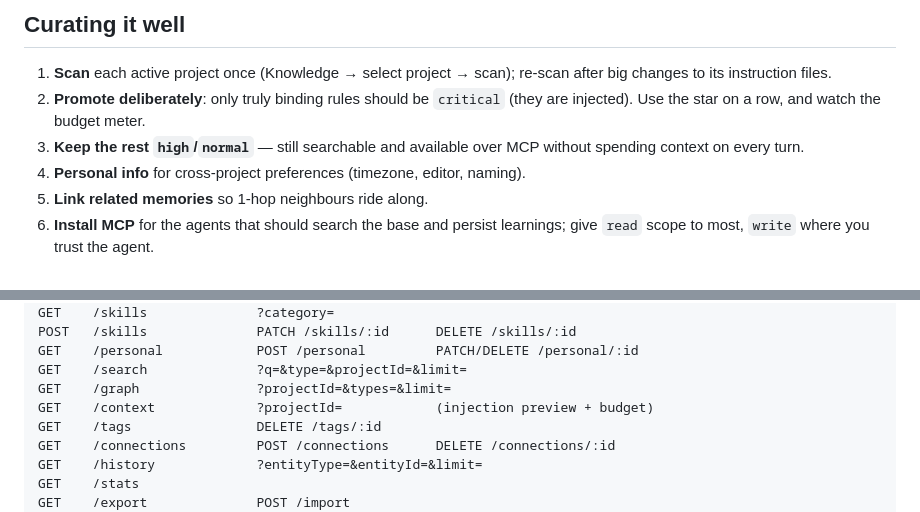
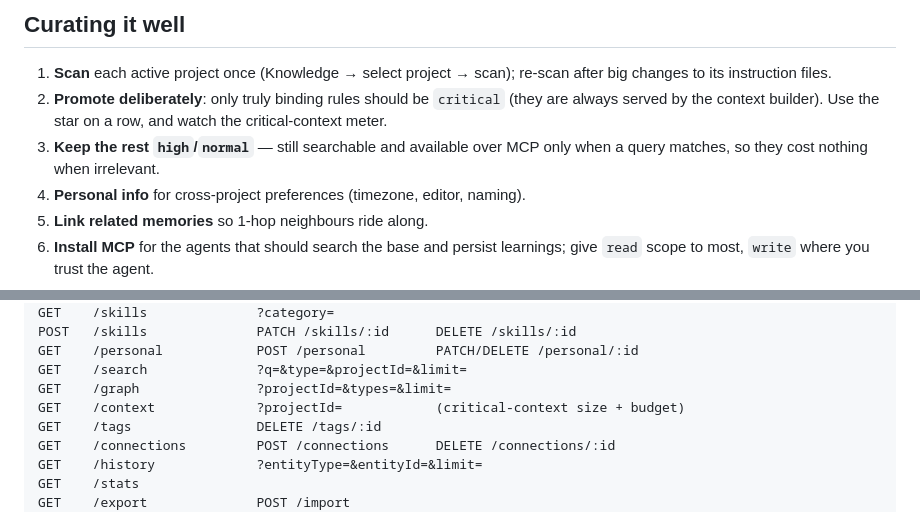
Before and after one commit to Zakwei/ddagent, a Markdown page: docs/KNOWLEDGE.md, 2 parts joined by grey strips. Rendered like a GitHub page.

```diff
--- a/docs/KNOWLEDGE.md
+++ b/docs/KNOWLEDGE.md
@@ -146,9 +146,10 @@ structure.
 1. **Scan** each active project once (Knowledge → select project → scan);
    re-scan after big changes to its instruction files.
 2. **Promote deliberately**: only truly binding rules should be `critical`
-   (they are injected). Use the star on a row, and watch the budget meter.
+   (they are always served by the context builder). Use the star on a row, and
+   watch the critical-context meter.
 3. **Keep the rest `high`/`normal`** — still searchable and available over MCP
-   without spending context on every turn.
+   only when a query matches, so they cost nothing when irrelevant.
 4. **Personal info** for cross-project preferences (timezone, editor, naming).
 5. **Link related memories** so 1-hop neighbours ride along.
 6. **Install MCP** for the agents that should search the base and persist
@@ -199,7 +201,7 @@ POST   /skills              PATCH /skills/:id      DELETE /skills/:id
 GET    /personal            POST /personal         PATCH/DELETE /personal/:id
 GET    /search              ?q=&type=&projectId=&limit=
 GET    /graph               ?projectId=&types=&limit=
-GET    /context             ?projectId=            (injection preview + budget)
+GET    /context             ?projectId=            (critical-context size + budget)
 GET    /tags                DELETE /tags/:id
 GET    /connections         POST /connections      DELETE /connections/:id
 GET    /history             ?entityType=&entityId=&limit=
```
Also changed, not shown: other parts of docs/KNOWLEDGE.md (+33 -32 lines).
